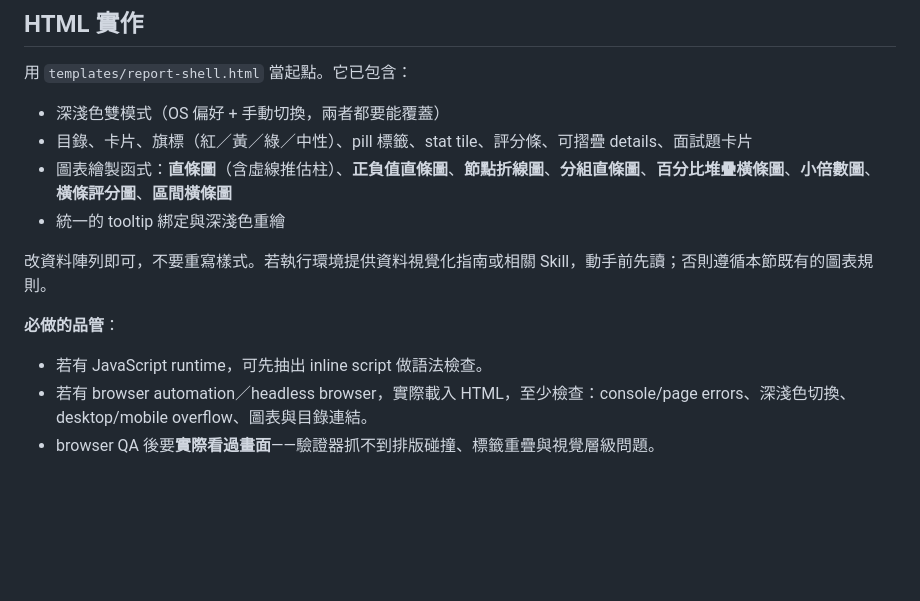
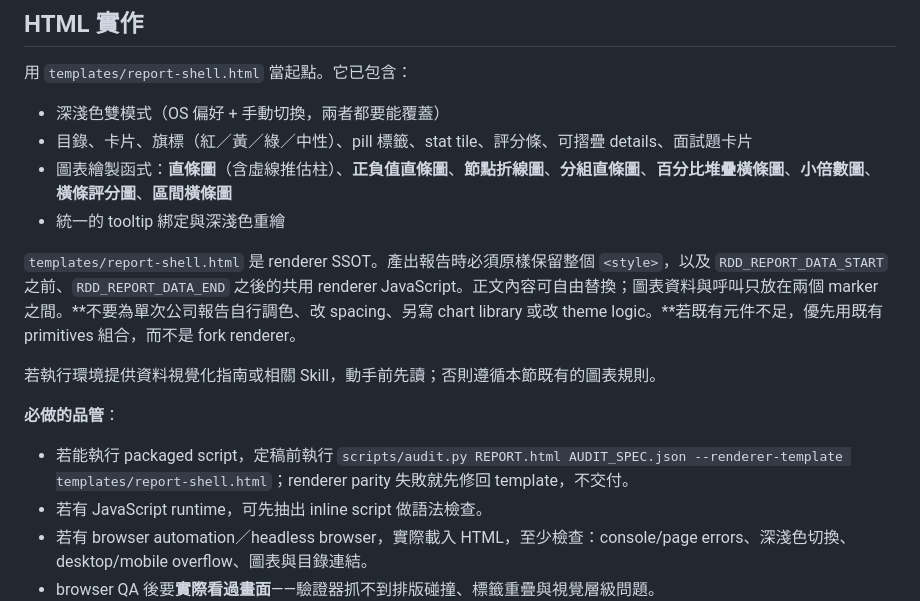
Before and after one commit to markleetw/reverse-due-diligence-skill, a Markdown page: references/report-template.md, the part around the change. GitHub-like rendering; blank space fills up the shorter version.

Commit message:
renderer: document immutable renderer boundaries

```diff
--- a/references/report-template.md
+++ b/references/report-template.md
@@ -47,10 +47,13 @@
 - 圖表繪製函式：**直條圖**（含虛線推估柱）、**正負值直條圖**、**節點折線圖**、**分組直條圖**、**百分比堆疊橫條圖**、**小倍數圖**、**橫條評分圖**、**區間橫條圖**
 - 統一的 tooltip 綁定與深淺色重繪
 
-改資料陣列即可，不要重寫樣式。若執行環境提供資料視覺化指南或相關 Skill，動手前先讀；否則遵循本節既有的圖表規則。
+`templates/report-shell.html` 是 renderer SSOT。產出報告時必須原樣保留整個 `<style>`，以及 `RDD_REPORT_DATA_START` 之前、`RDD_REPORT_DATA_END` 之後的共用 renderer JavaScript。正文內容可自由替換；圖表資料與呼叫只放在兩個 marker 之間。**不要為單次公司報告自行調色、改 spacing、另寫 chart library 或改 theme logic。**若既有元件不足，優先用既有 primitives 組合，而不是 fork renderer。
+
+若執行環境提供資料視覺化指南或相關 Skill，動手前先讀；否則遵循本節既有的圖表規則。
 
 **必做的品管**：
 
+- 若能執行 packaged script，定稿前執行 `scripts/audit.py REPORT.html AUDIT_SPEC.json --renderer-template templates/report-shell.html`；renderer parity 失敗就先修回 template，不交付。
 - 若有 JavaScript runtime，可先抽出 inline script 做語法檢查。
 - 若有 browser automation／headless browser，實際載入 HTML，至少檢查：console/page errors、深淺色切換、desktop/mobile overflow、圖表與目錄連結。
 - browser QA 後要**實際看過畫面**——驗證器抓不到排版碰撞、標籤重疊與視覺層級問題。
```
